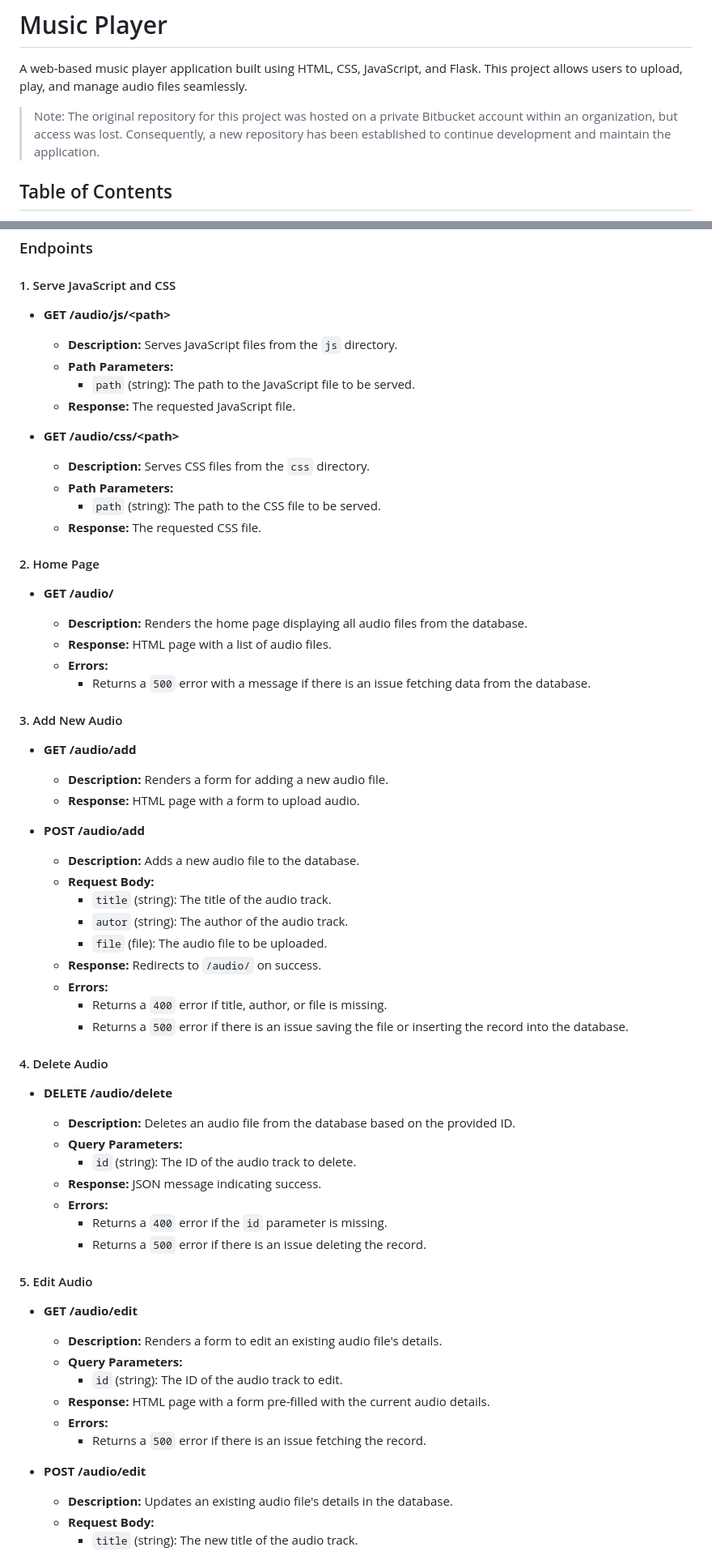
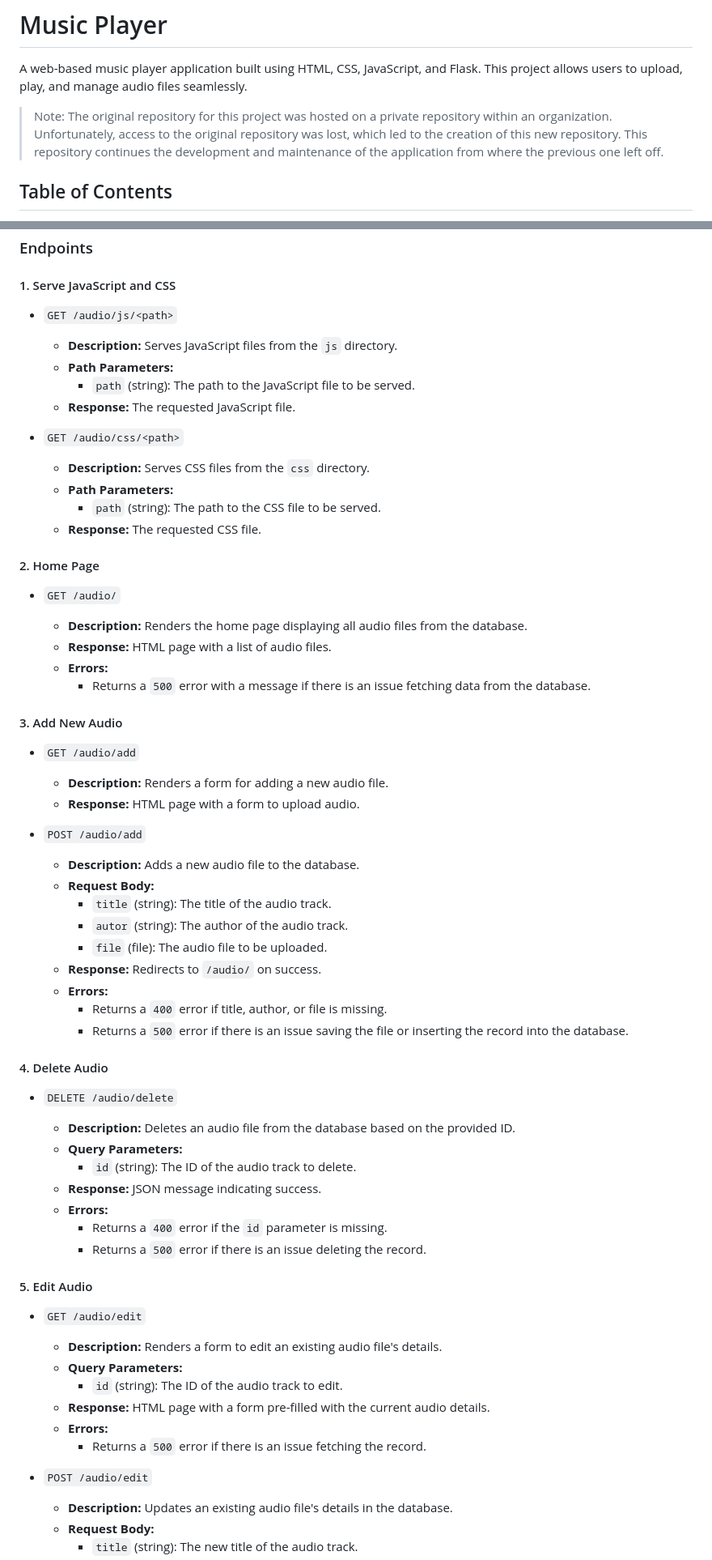
Before and after one commit to robert-oros/music-player, a Markdown page: README.md, 2 parts joined by grey strips. Shown: that part at 81% size. Drawn GitHub-style.

```diff
--- a/README.md
+++ b/README.md
@@ -2,7 +2,8 @@
 
 A web-based music player application built using HTML, CSS, JavaScript, and Flask. This project allows users to upload, play, and manage audio files seamlessly.
 
-> Note: The original repository for this project was hosted on a private Bitbucket account within an organization, but access was lost. Consequently, a new repository has been established to continue development and maintain the application.
+> Note: The original repository for this project was hosted on a private repository within an organization. Unfortunately, access to the original repository was lost, which led to the creation of this new repository. This repository continues the development and maintenance of the application from where the previous one left off.
+
 
 ## Table of Contents
 
@@ -78,14 +79,14 @@ The music player application exposes a set of HTTP endpoints for interacting wit
 
 #### 1. Serve JavaScript and CSS
 
-- **GET /audio/js/&lt;path&gt;**
+- `GET /audio/js/<path>`
 
   - **Description:** Serves JavaScript files from the `js` directory.
   - **Path Parameters:**
     - `path` (string): The path to the JavaScript file to be served.
   - **Response:** The requested JavaScript file.
 
-- **GET /audio/css/&lt;path&gt;**
+- `GET /audio/css/<path>`
 
   - **Description:** Serves CSS files from the `css` directory.
   - **Path Parameters:**
@@ -94,7 +95,7 @@ The music player application exposes a set of HTTP endpoints for interacting wit
 
 #### 2. Home Page
 
-- **GET /audio/**
+- `GET /audio/`
 
   - **Description:** Renders the home page displaying all audio files from the database.
   - **Response:** HTML page with a list of audio files.
@@ -103,12 +104,12 @@ The music player application exposes a set of HTTP endpoints for interacting wit
 
 #### 3. Add New Audio
 
-- **GET /audio/add**
+- `GET /audio/add`
 
   - **Description:** Renders a form for adding a new audio file.
   - **Response:** HTML page with a form to upload audio.
 
-- **POST /audio/add**
+- `POST /audio/add`
 
   - **Description:** Adds a new audio file to the database.
   - **Request Body:**
@@ -121,7 +122,7 @@ The music player application exposes a set of HTTP endpoints for interacting wit
     - Returns a `500` error if there is an issue saving the file or inserting the record into the database.
 
 #### 4. Delete Audio
-- **DELETE /audio/delete**
+- `DELETE /audio/delete`
 
   - **Description:** Deletes an audio file from the database based on the provided ID.
   - **Query Parameters:**
@@ -133,7 +134,7 @@ The music player application exposes a set of HTTP endpoints for interacting wit
 
 #### 5. Edit Audio
 
-- **GET /audio/edit**
+- `GET /audio/edit`
 
   - **Description:** Renders a form to edit an existing audio file's details.
   - **Query Parameters:**
@@ -142,7 +143,7 @@ The music player application exposes a set of HTTP endpoints for interacting wit
   - **Errors:**
     - Returns a `500` error if there is an issue fetching the record.
 
-- **POST /audio/edit**
+- `POST /audio/edit`
 
   - **Description:** Updates an existing audio file's details in the database.
   - **Request Body:**
```
